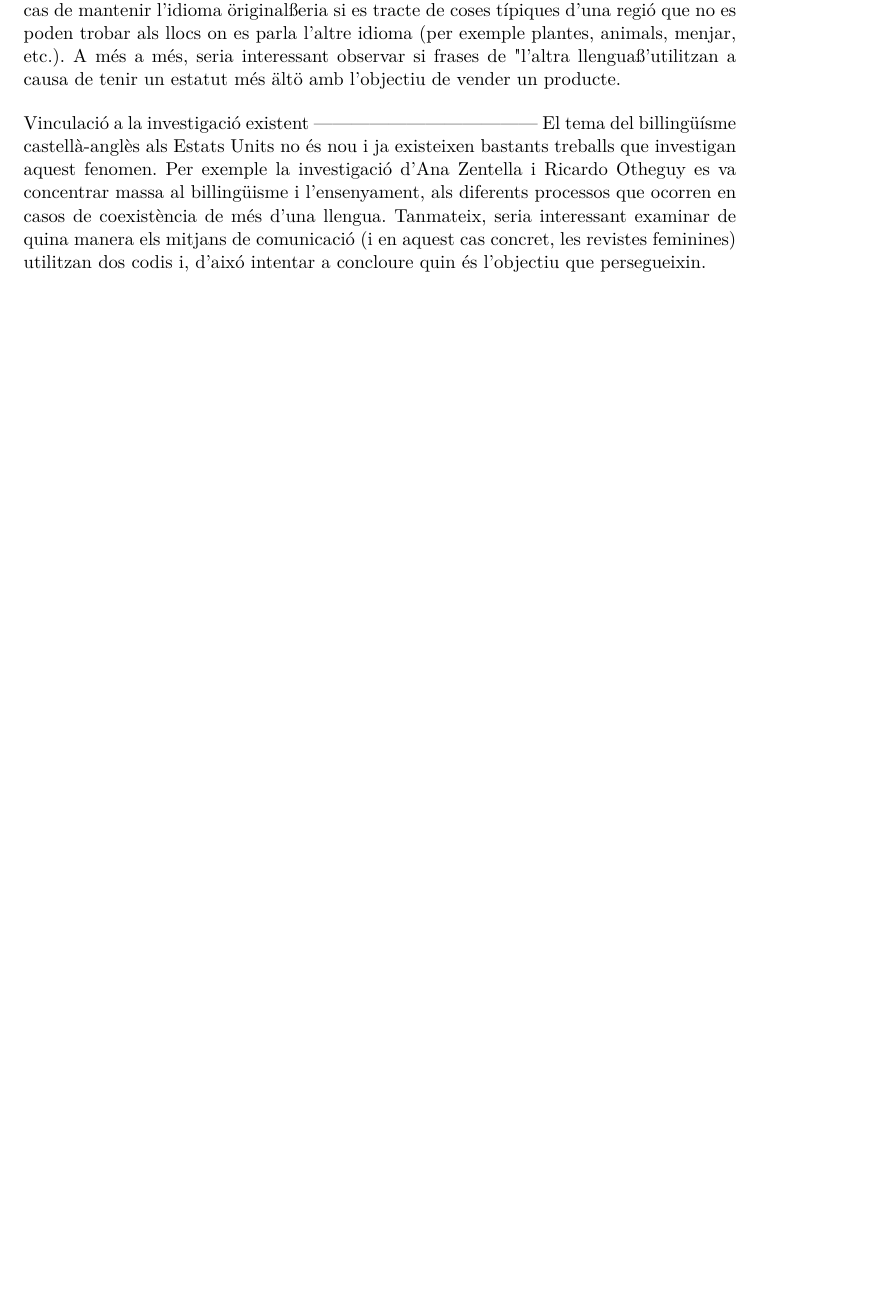
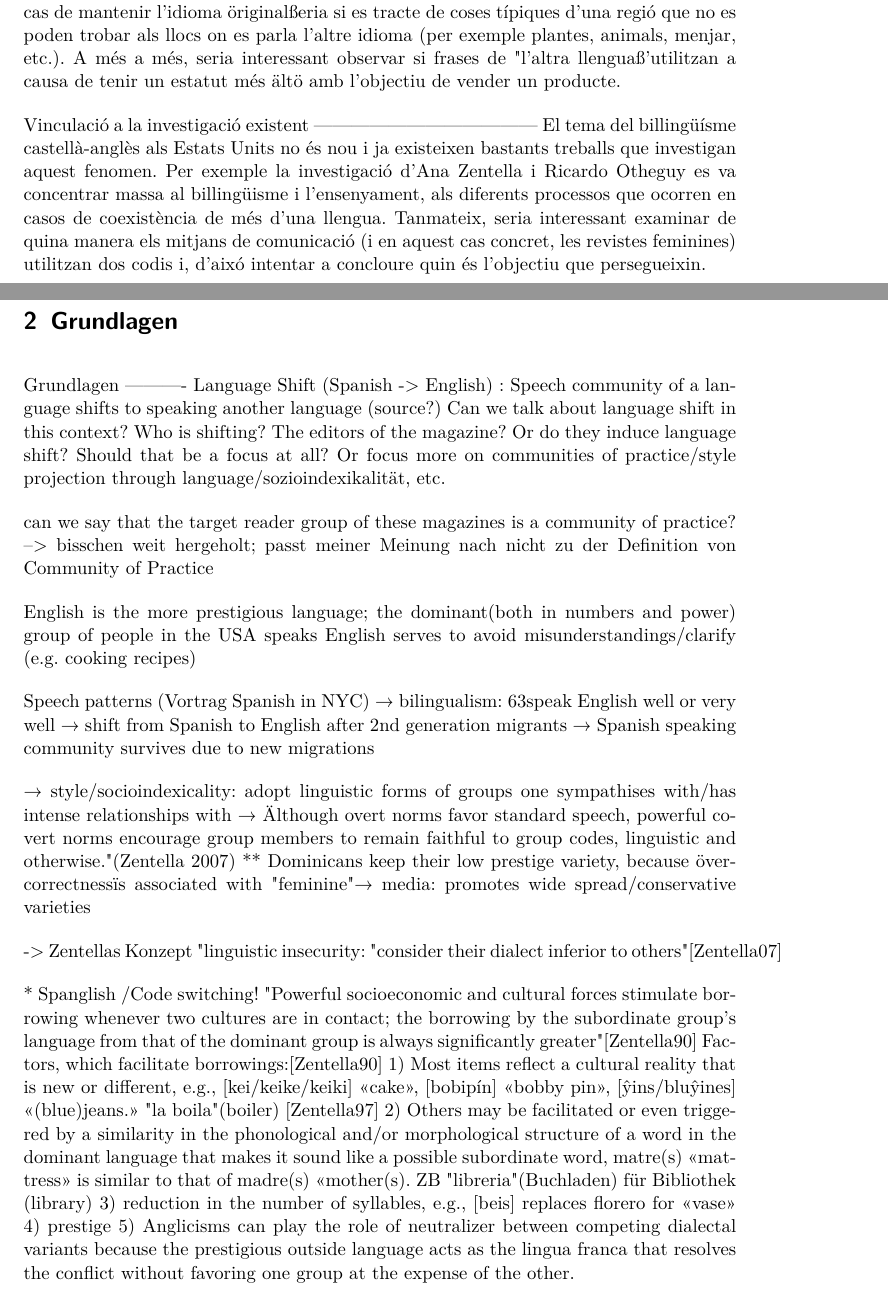
Before and after one commit to lusy/hausarbeiten, a LaTeX document (spanishNYC/hausarbeit/main.tex, which reads spanishNYC/hausarbeit/2-Grundlagen.tex): part of page 3 of 9 before the commit and two parts of pages 3 and 4 of 10 after it, the two joined at a grey line, cut so that both start at the same text, the shorter picture padded with empty space. Compiled offline with pdfLaTeX.

Commit message:
add ideas from presentation, Zentella07

```diff
--- a/spanishNYC/hausarbeit/2-Grundlagen.tex
+++ b/spanishNYC/hausarbeit/2-Grundlagen.tex
@@ -1,3 +1,51 @@
 \section{Grundlagen}
 
+Grundlagen
+----------
+Language Shift (Spanish -> English) : Speech community of a language shifts to speaking another language (source?)
+Can we talk about language shift in this context?
+Who is shifting? The editors of the magazine? Or do they induce language shift?
+Should that be a focus at all? Or focus more on communities of practice/style projection through language/sozioindexikalität, etc.
 
+%Communities of practice
+can we say that the target reader group of these magazines is a community of practice?
+--> bisschen weit hergeholt; passt meiner Meinung nach nicht zu der Definition von Community of Practice
+
+English is the more prestigious language;
+the dominant(both in numbers and power) group of people in the USA speaks English
+serves to avoid misunderstandings/clarify (e.g. cooking recipes)
+
+Speech patterns (Vortrag Spanish in NYC)
+→ bilingualism: 63% census respondents (2007) who speak Spanish at home also report that they
+speak English well or very well
+→ shift from Spanish to English after 2nd generation migrants
+→ Spanish speaking community survives due to new migrations
+
+→ style/socioindexicality: adopt linguistic forms of groups one sympathises with/has intense
+relationships with
+→ "Although overt norms favor standard speech, powerful covert norms encourage
+group members to remain faithful to group codes, linguistic and otherwise." (Zentella 2007)
+** Dominicans keep their low prestige variety, because "overcorrectness" is associated with
+"feminine"
+→ media: promotes wide spread/conservative varieties  ""
+
+-> Zentellas Konzept "linguistic insecurity": "consider their dialect inferior to others"[Zentella07]
+
+
+* Spanglish /Code switching!
+"Powerful socioeconomic and cultural forces stimulate borrowing whenever two cultures are in contact;
+the borrowing by the subordinate group's language from that of the dominant group is always
+significantly greater" [Zentella90]
+Factors, which facilitate borrowings:[Zentella90]
+ 1) Most items reflect a cultural reality that is new or different, e.g., [kei/keike/keiki]
+ «cake», [bobipín] «bobby pin», [ŷins/bluŷines] «(blue)jeans.»
+ "la boila" (boiler) [Zentella97]
+ 2) Others may be facilitated or even triggered by a similarity in the phonological and/or morphological
+ structure of a word in the dominant language that makes it sound like a possible subordinate word,
+ matre(s) «mattress» is similar to that of madre(s) «mother(s).
+ ZB "libreria" (Buchladen) für Bibliothek (library)
+ 3) reduction in the number of syllables, e.g., [beis] replaces florero for «vase»
+ 4) prestige
+ 5) Anglicisms can play the role of neutralizer between competing dialectal variants because the
+ prestigious outside language acts as the lingua franca that resolves the conflict without favoring one
+ group at the expense of the other.
```
Also changed, not shown: spanishNYC/hausarbeit/2-Grundlagen.tex (59 more changed lines).
